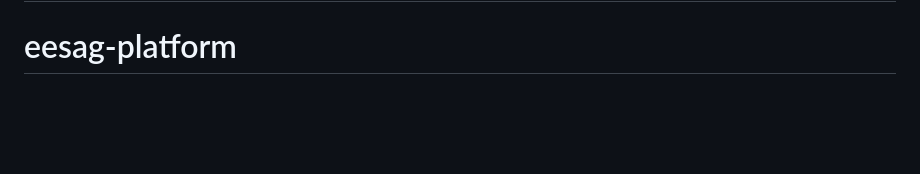
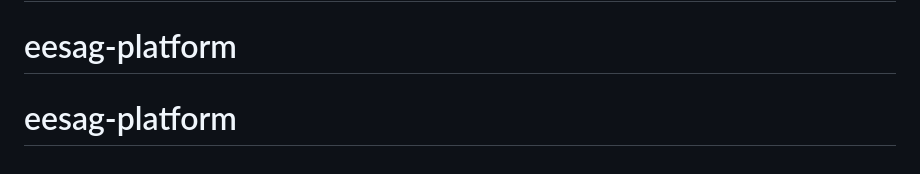
Before and after one commit to UrieEtienne/eesag-platform, a Markdown page: README.md, the part around the change. Drawn GitHub-style; blank space fills up the shorter version.

Commit message:
Description de la modification

```diff
--- a/README.md
+++ b/README.md
@@ -231,3 +231,4 @@ npm run dev
 # eglises_platform
 # eglises_platform
 # eesag-platform
+# eesag-platform
```
